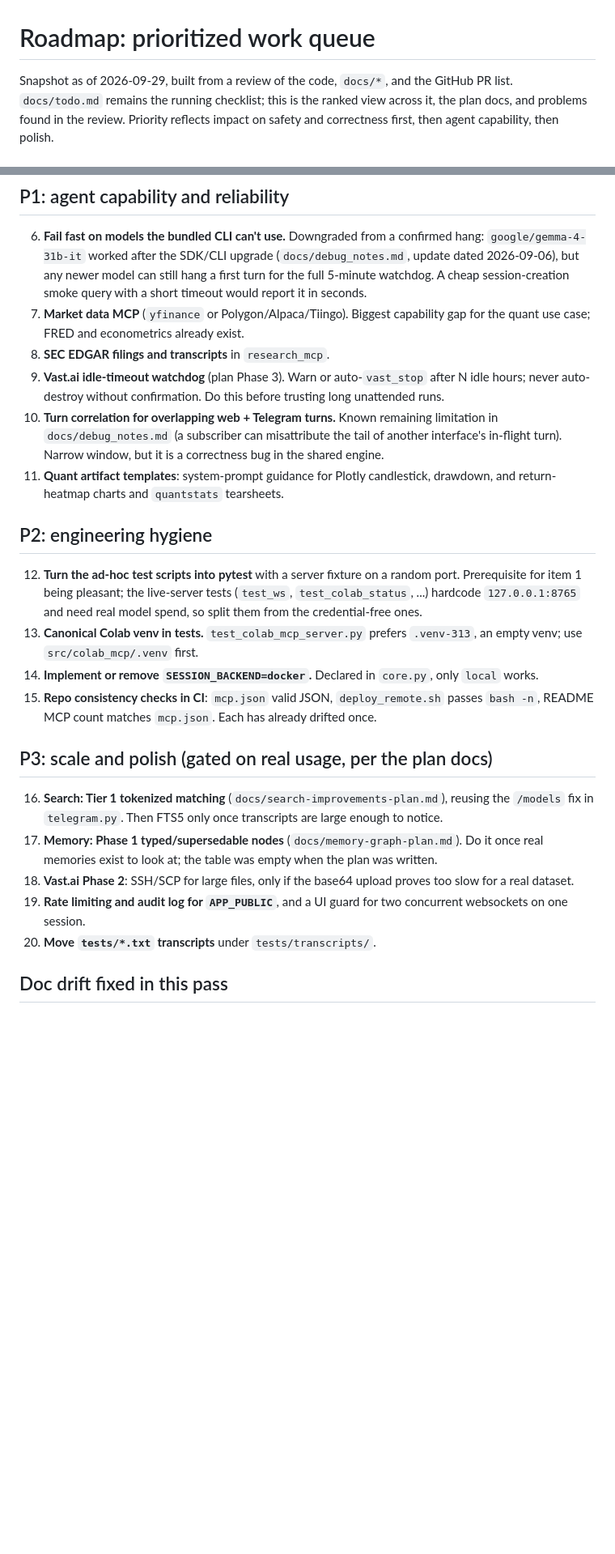
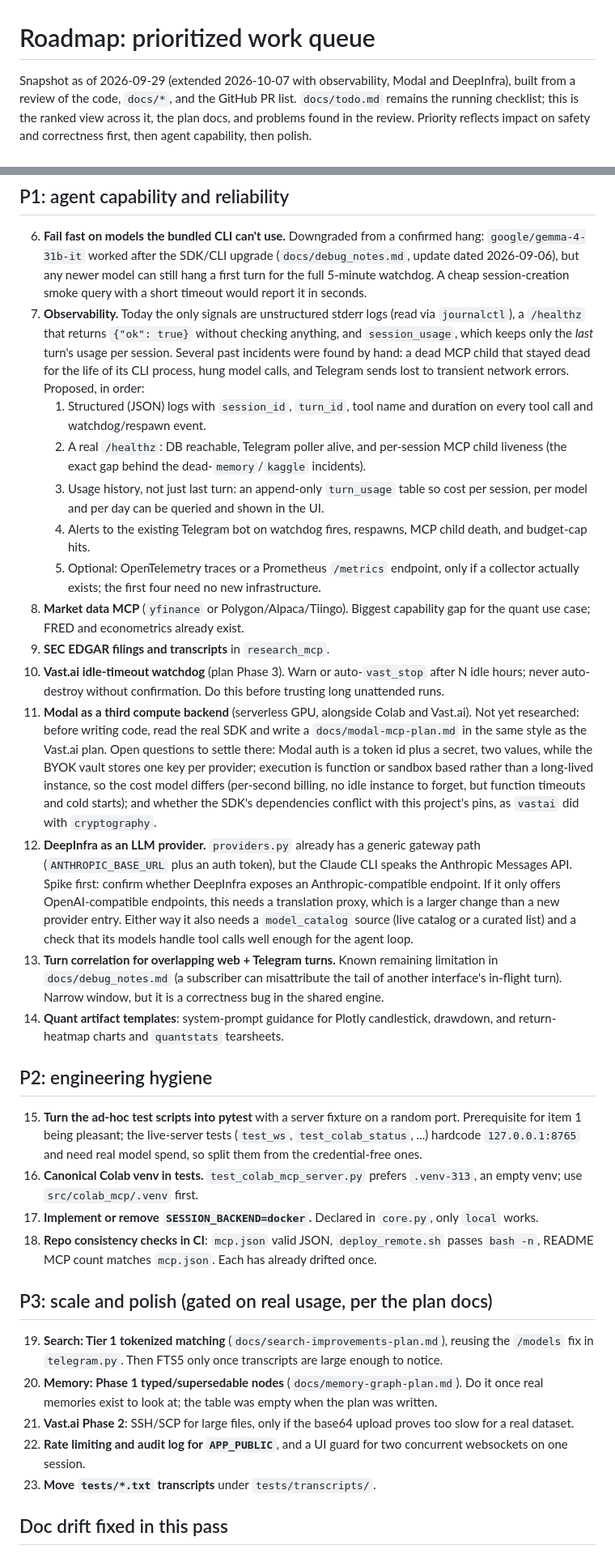
Before and after one commit to davidmiheev/ds-agent, a Markdown page: docs/roadmap.md, 2 parts joined by grey strips. Shown at 81% size. GitHub-like rendering; blank space fills up the shorter version.

Commit message:
docs(roadmap): add observability, Modal and DeepInfra
Observability goes in P1 with a concrete staged plan driven by past
incidents (dead MCP children, hung turns, lost Telegram sends). Modal and
DeepInfra are added as P1 items that begin with a research spike, since
neither has been checked against its real SDK or API yet; the open
questions (Modal two-value auth and cost model, DeepInfra Anthropic
compatibility) are written down. Items renumbered.

Co-Authored-By: Claude Sonnet 5.5 <noreply@anthropic.com>
Claude-Session: https://claude.ai/code/session_01BGWQ2BAocMj6AphZGThdQY

```diff
--- a/docs/roadmap.md
+++ b/docs/roadmap.md
@@ -1,6 +1,7 @@
 # Roadmap: prioritized work queue
 
-Snapshot as of 2026-09-29, built from a review of the code, `docs/*`, and the
+Snapshot as of 2026-09-29 (extended 2026-10-07 with observability, Modal and
+DeepInfra), built from a review of the code, `docs/*`, and the
 GitHub PR list. `docs/todo.md` remains the running checklist; this is the
 ranked view across it, the plan docs, and problems found in the review.
 Priority reflects impact on safety and correctness first, then agent
@@ -45,46 +46,81 @@ capability, then polish.
    still hang a first turn for the full 5-minute watchdog. A cheap
    session-creation smoke query with a short timeout would report it in
    seconds.
-7. **Market data MCP** (`yfinance` or Polygon/Alpaca/Tiingo). Biggest
+7. **Observability.** Today the only signals are unstructured stderr logs
+   (read via `journalctl`), a `/healthz` that returns `{"ok": true}` without
+   checking anything, and `session_usage`, which keeps only the *last* turn's
+   usage per session. Several past incidents were found by hand: a dead MCP
+   child that stayed dead for the life of its CLI process, hung model calls,
+   and Telegram sends lost to transient network errors. Proposed, in order:
+   1. Structured (JSON) logs with `session_id`, `turn_id`, tool name and
+      duration on every tool call and watchdog/respawn event.
+   2. A real `/healthz`: DB reachable, Telegram poller alive, and per-session
+      MCP child liveness (the exact gap behind the dead-`memory`/`kaggle`
+      incidents).
+   3. Usage history, not just last turn: an append-only `turn_usage` table so
+      cost per session, per model and per day can be queried and shown in the
+      UI.
+   4. Alerts to the existing Telegram bot on watchdog fires, respawns, MCP
+      child death, and budget-cap hits.
+   5. Optional: OpenTelemetry traces or a Prometheus `/metrics` endpoint, only
+      if a collector actually exists; the first four need no new infrastructure.
+8. **Market data MCP** (`yfinance` or Polygon/Alpaca/Tiingo). Biggest
    capability gap for the quant use case; FRED and econometrics already exist.
-8. **SEC EDGAR filings and transcripts** in `research_mcp`.
-9. **Vast.ai idle-timeout watchdog** (plan Phase 3). Warn or auto-`vast_stop`
-   after N idle hours; never auto-destroy without confirmation. Do this before
-   trusting long unattended runs.
-10. **Turn correlation for overlapping web + Telegram turns.** Known remaining
+9. **SEC EDGAR filings and transcripts** in `research_mcp`.
+10. **Vast.ai idle-timeout watchdog** (plan Phase 3). Warn or auto-`vast_stop`
+    after N idle hours; never auto-destroy without confirmation. Do this
+    before trusting long unattended runs.
+11. **Modal as a third compute backend** (serverless GPU, alongside Colab and
+    Vast.ai). Not yet researched: before writing code, read the real SDK and
+    write a `docs/modal-mcp-plan.md` in the same style as the Vast.ai plan.
+    Open questions to settle there: Modal auth is a token id plus a secret,
+    two values, while the BYOK vault stores one key per provider; execution
+    is function or sandbox based rather than a long-lived instance, so the
+    cost model differs (per-second billing, no idle instance to forget, but
+    function timeouts and cold starts); and whether the SDK's dependencies
+    conflict with this project's pins, as `vastai` did with `cryptography`.
+12. **DeepInfra as an LLM provider.** `providers.py` already has a generic
+    gateway path (`ANTHROPIC_BASE_URL` plus an auth token), but the Claude
+    CLI speaks the Anthropic Messages API. Spike first: confirm whether
+    DeepInfra exposes an Anthropic-compatible endpoint. If it only offers
+    OpenAI-compatible endpoints, this needs a translation proxy, which is a
+    larger change than a new provider entry. Either way it also needs a
+    `model_catalog` source (live catalog or a curated list) and a check that
+    its models handle tool calls well enough for the agent loop.
+13. **Turn correlation for overlapping web + Telegram turns.** Known remaining
     limitation in `docs/debug_notes.md` (a subscriber can misattribute the
     tail of another interface's in-flight turn). Narrow window, but it is a
     correctness bug in the shared engine.
-11. **Quant artifact templates**: system-prompt guidance for Plotly candlestick,
+14. **Quant artifact templates**: system-prompt guidance for Plotly candlestick,
     drawdown, and return-heatmap charts and `quantstats` tearsheets.
 
 ## P2: engineering hygiene
 
-12. **Turn the ad-hoc test scripts into pytest** with a server fixture on a random
+15. **Turn the ad-hoc test scripts into pytest** with a server fixture on a random
     port. Prerequisite for item 1 being pleasant; the live-server tests
     (`test_ws`, `test_colab_status`, ...) hardcode `127.0.0.1:8765` and need real
     model spend, so split them from the credential-free ones.
-13. **Canonical Colab venv in tests.** `test_colab_mcp_server.py` prefers
+16. **Canonical Colab venv in tests.** `test_colab_mcp_server.py` prefers
     `.venv-313`, an empty venv; use `src/colab_mcp/.venv` first.
-14. **Implement or remove `SESSION_BACKEND=docker`.** Declared in `core.py`,
+17. **Implement or remove `SESSION_BACKEND=docker`.** Declared in `core.py`,
     only `local` works.
-15. **Repo consistency checks in CI**: `mcp.json` valid JSON, `deploy_remote.sh`
+18. **Repo consistency checks in CI**: `mcp.json` valid JSON, `deploy_remote.sh`
     passes `bash -n`, README MCP count matches `mcp.json`. Each has already
     drifted once.
 
 ## P3: scale and polish (gated on real usage, per the plan docs)
 
-16. **Search: Tier 1 tokenized matching** (`docs/search-improvements-plan.md`),
+19. **Search: Tier 1 tokenized matching** (`docs/search-improvements-plan.md`),
     reusing the `/models` fix in `telegram.py`. Then FTS5 only once transcripts
     are large enough to notice.
-17. **Memory: Phase 1 typed/supersedable nodes** (`docs/memory-graph-plan.md`).
+20. **Memory: Phase 1 typed/supersedable nodes** (`docs/memory-graph-plan.md`).
     Do it once real memories exist to look at; the table was empty when the
     plan was written.
-18. **Vast.ai Phase 2**: SSH/SCP for large files, only if the base64 upload
+21. **Vast.ai Phase 2**: SSH/SCP for large files, only if the base64 upload
     proves too slow for a real dataset.
-19. **Rate limiting and audit log for `APP_PUBLIC`**, and a UI guard for two
+22. **Rate limiting and audit log for `APP_PUBLIC`**, and a UI guard for two
     concurrent websockets on one session.
-20. **Move `tests/*.txt` transcripts** under `tests/transcripts/`.
+23. **Move `tests/*.txt` transcripts** under `tests/transcripts/`.
 
 ## Doc drift fixed in this pass
 
```
